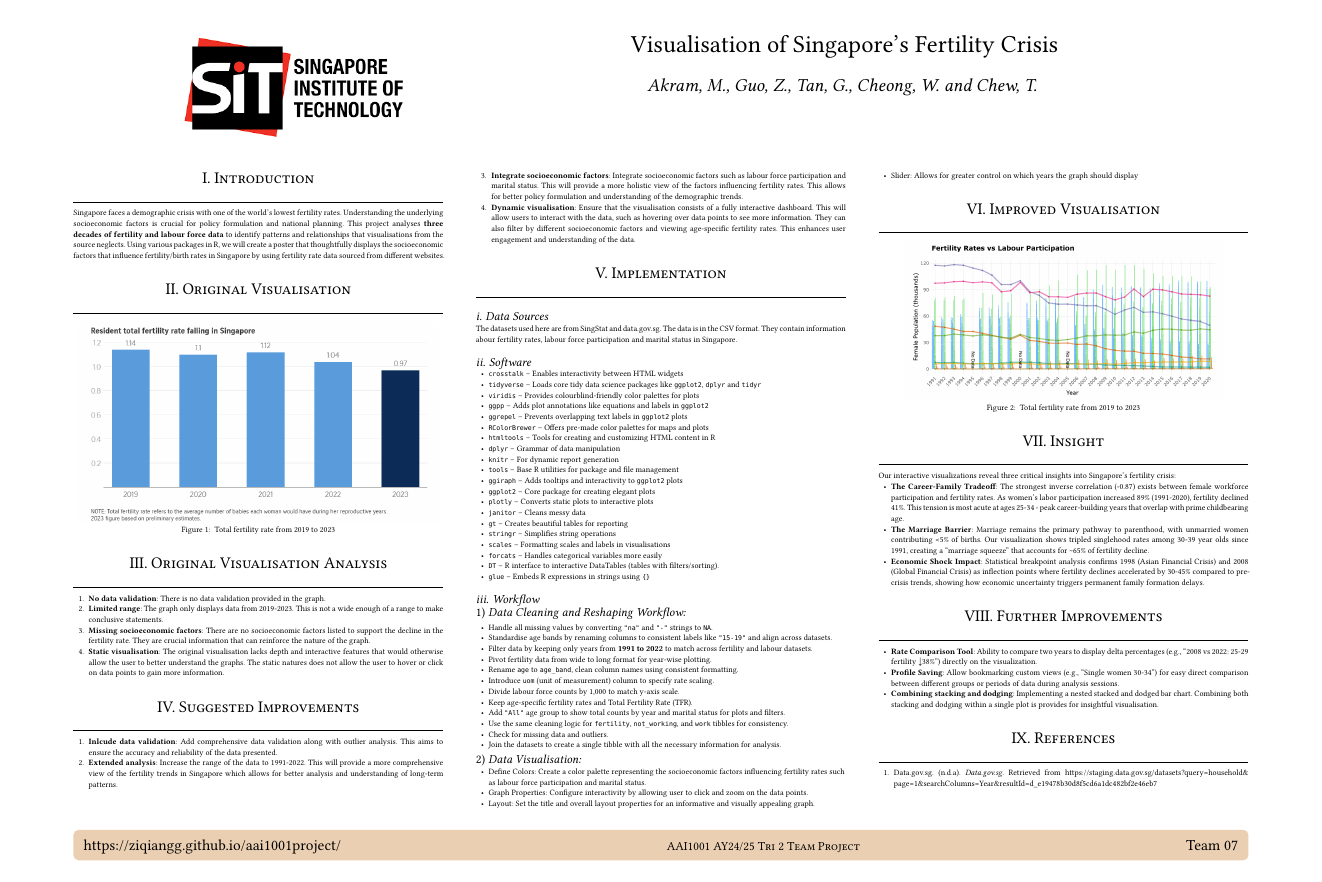
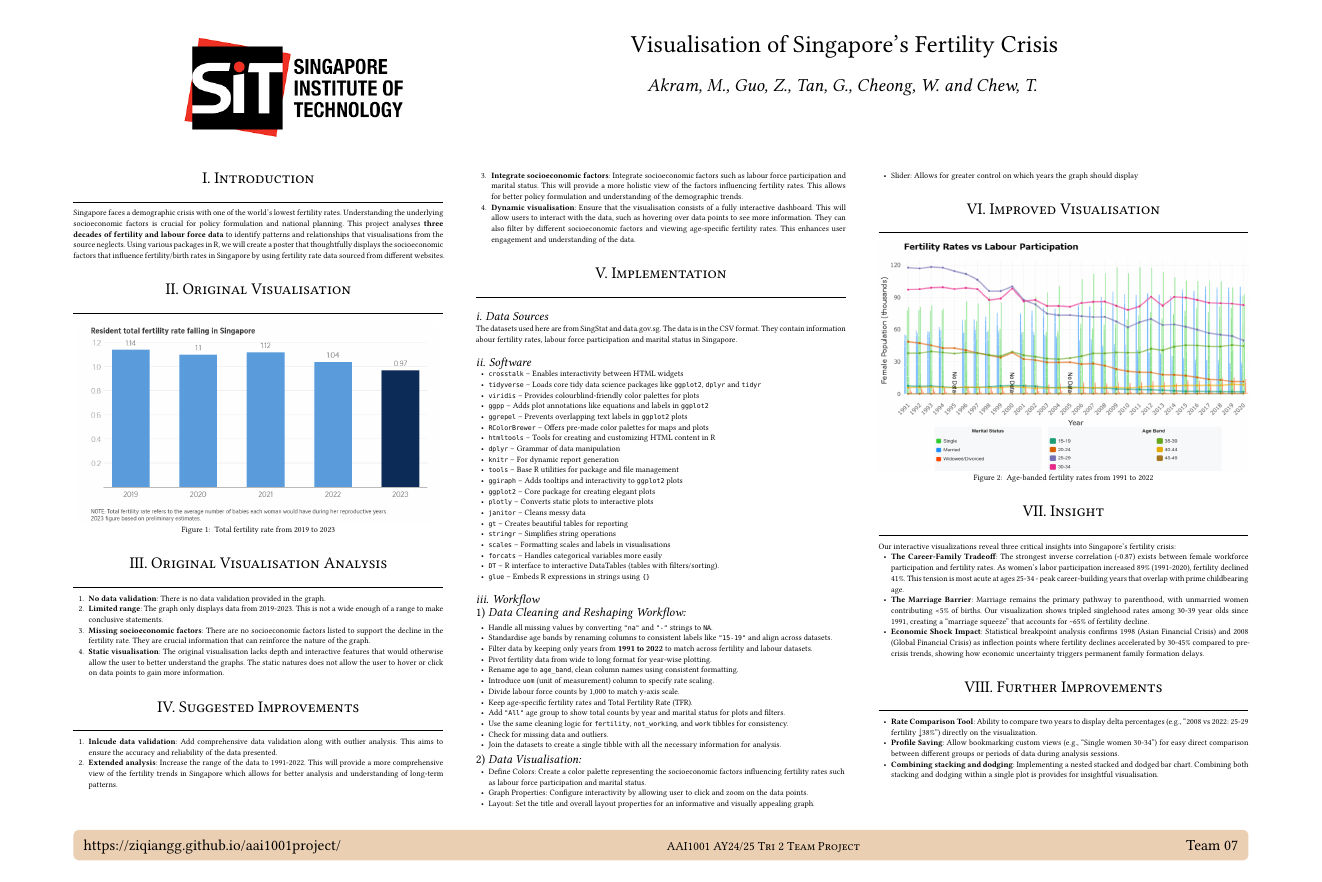
Before and after one commit to ziqiangg/DataEngineeringVisualization, a Typst document (AAI1001_Team07_Poster/AAI1001_Team07_Poster.typ): page 1 of 2. The pictures show the PDF file AAI1001_Team07_Poster/AAI1001_Team07_Poster.pdf that the author committed with the source.

Commit message:
poster img

```diff
--- a/AAI1001_Team07_Poster/AAI1001_Team07_Poster.typ
+++ b/AAI1001_Team07_Poster/AAI1001_Team07_Poster.typ
@@ -543,7 +543,7 @@ The datasets used here are from SingStat and data.gov.sg. The data is in the CSV
 ], caption: figure.caption(
 position: bottom,
 [
-Total fertility rate from 2019 to 2023
+Age-banded fertility rates from 1991 to 2022
 ]),
 kind: "quarto-float-fig",
 supplement: "Figure",
```
Also changed, not shown: AAI1001_Team07_Poster/AAI1001_Team07_Poster.pdf, AAI1001_Team07_Poster/images/dodgedchart.png, 1 other file.
